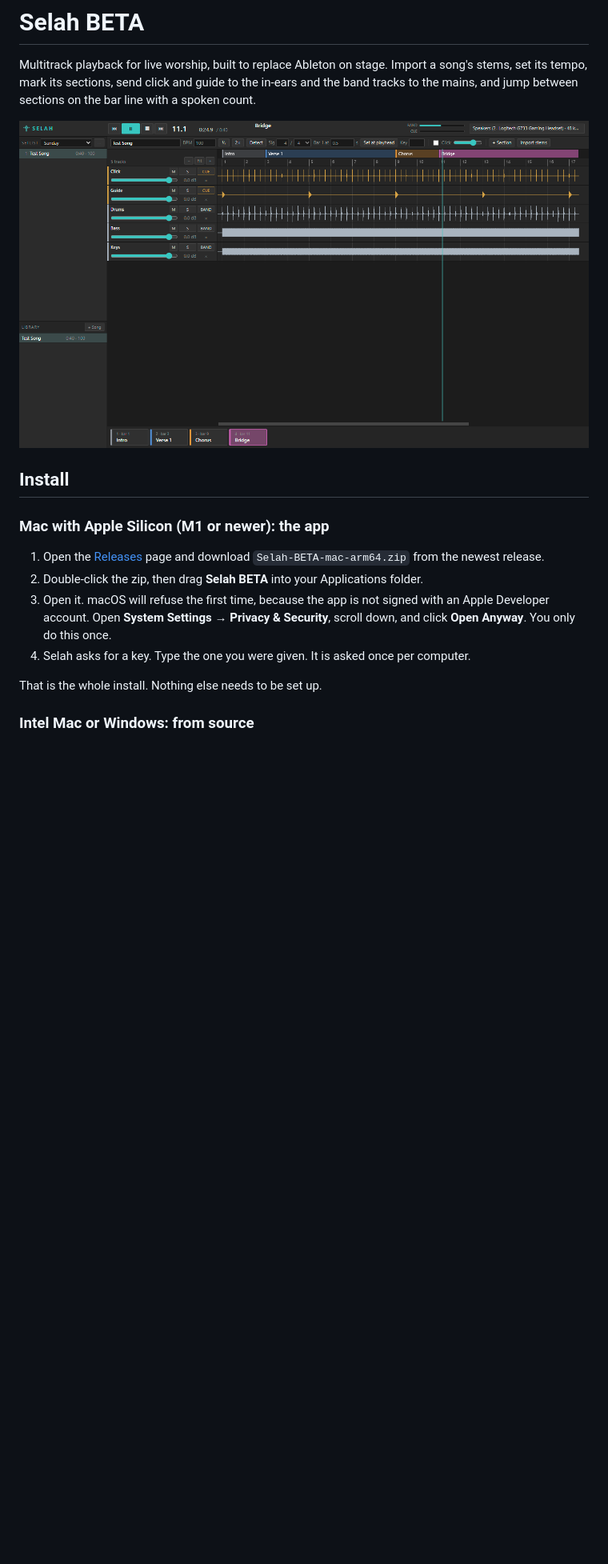
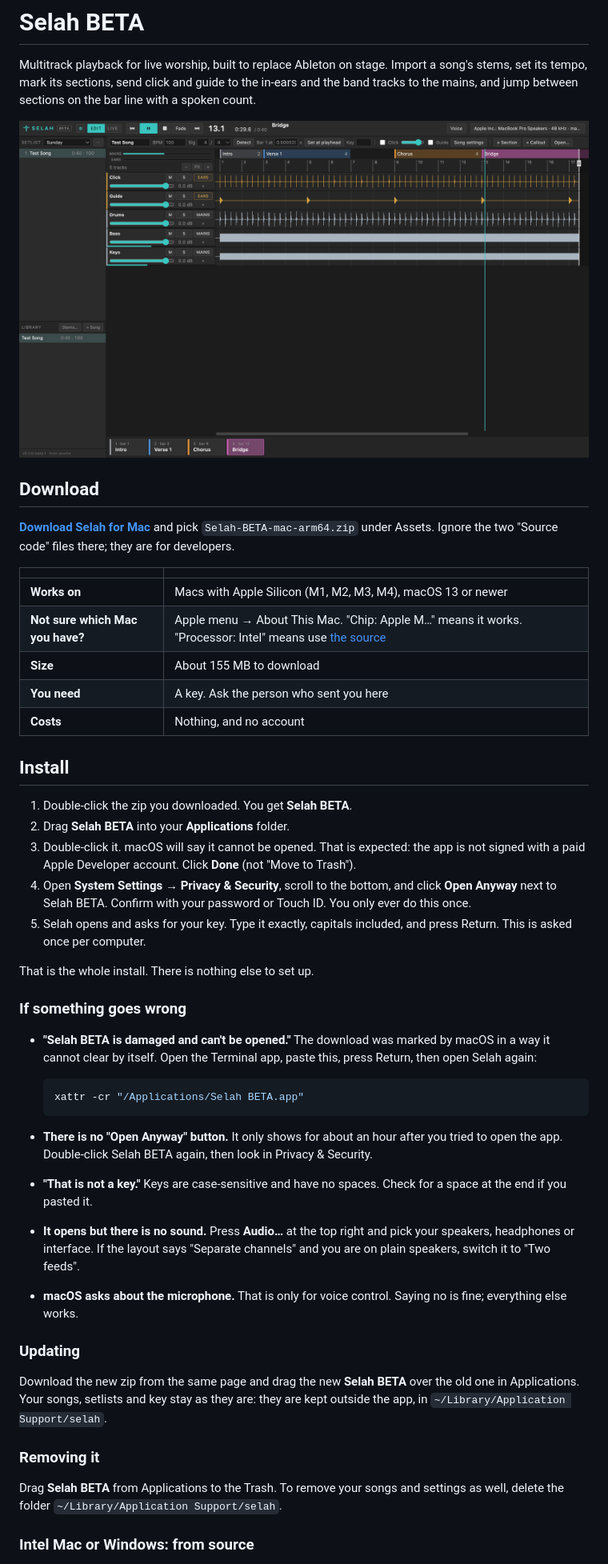
Before and after one commit to Shanetabr/selah, a Markdown page: README.md, the part around the change printed below. Shown: that part at 80% size. Rendered like a GitHub page; pictures changed too: docs/screenshot.png; blank space fills up the shorter version.

Commit message:
Readme: download, install, troubleshooting, updating; a current screenshot

````diff
--- a/README.md
+++ b/README.md
@@ -7,21 +7,67 @@ the bar line with a spoken count.
 
 ![Selah](docs/screenshot.png)
 
+## Download
+
+**[Download Selah for Mac](../../releases/latest)** and pick
+`Selah-BETA-mac-arm64.zip` under Assets. Ignore the two "Source code" files
+there; they are for developers.
+
+| | |
+|---|---|
+| **Works on** | Macs with Apple Silicon (M1, M2, M3, M4), macOS 13 or newer |
+| **Not sure which Mac you have?** | Apple menu → About This Mac. "Chip: Apple M…" means it works. "Processor: Intel" means use [the source](#intel-mac-or-windows-from-source) |
+| **Size** | About 155 MB to download |
+| **You need** | A key. Ask the person who sent you here |
+| **Costs** | Nothing, and no account |
+
 ## Install
 
-### Mac with Apple Silicon (M1 or newer): the app
+1. Double-click the zip you downloaded. You get **Selah BETA**.
+2. Drag **Selah BETA** into your **Applications** folder.
+3. Double-click it. macOS will say it cannot be opened. That is expected:
+   the app is not signed with a paid Apple Developer account. Click **Done**
+   (not "Move to Trash").
+4. Open **System Settings → Privacy & Security**, scroll to the bottom, and
+   click **Open Anyway** next to Selah BETA. Confirm with your password or
+   Touch ID. You only ever do this once.
+5. Selah opens and asks for your key. Type it exactly, capitals included, and
+   press Return. This is asked once per computer.
 
-1. Open the [Releases](../../releases) page and download
-   `Selah-BETA-mac-arm64.zip` from the newest release.
-2. Double-click the zip, then drag **Selah BETA** into your Applications
-   folder.
-3. Open it. macOS will refuse the first time, because the app is not signed
-   with an Apple Developer account. Open **System Settings → Privacy &
-   Security**, scroll down, and click **Open Anyway**. You only do this once.
-4. Selah asks for a key. Type the one you were given. It is asked once per
-   computer.
+That is the whole install. There is nothing else to set up.
 
-That is the whole install. Nothing else needs to be set up.
+### If something goes wrong
+
+- **"Selah BETA is damaged and can't be opened."** The download was marked
+  by macOS in a way it cannot clear by itself. Open the Terminal app, paste
+  this, press Return, then open Selah again:
+
+  ```bash
+  xattr -cr "/Applications/Selah BETA.app"
+  ```
+
+- **There is no "Open Anyway" button.** It only shows for about an hour
+  after you tried to open the app. Double-click Selah BETA again, then look
+  in Privacy & Security.
+- **"That is not a key."** Keys are case-sensitive and have no spaces. Check
+  for a space at the end if you pasted it.
+- **It opens but there is no sound.** Press **Audio…** at the top right and
+  pick your speakers, headphones or interface. If the layout says "Separate
+  channels" and you are on plain speakers, switch it to "Two feeds".
+- **macOS asks about the microphone.** That is only for voice control.
+  Saying no is fine; everything else works.
+
+### Updating
+
+Download the new zip from the same page and drag the new **Selah BETA** over
+the old one in Applications. Your songs, setlists and key stay as they are:
+they are kept outside the app, in
+`~/Library/Application Support/selah`.
+
+### Removing it
+
+Drag **Selah BETA** from Applications to the Trash. To remove your songs and
+settings as well, delete the folder `~/Library/Application Support/selah`.
 
 ### Intel Mac or Windows: from source
 
````
Also changed, not shown: other parts of README.md (+4 -2 lines).
